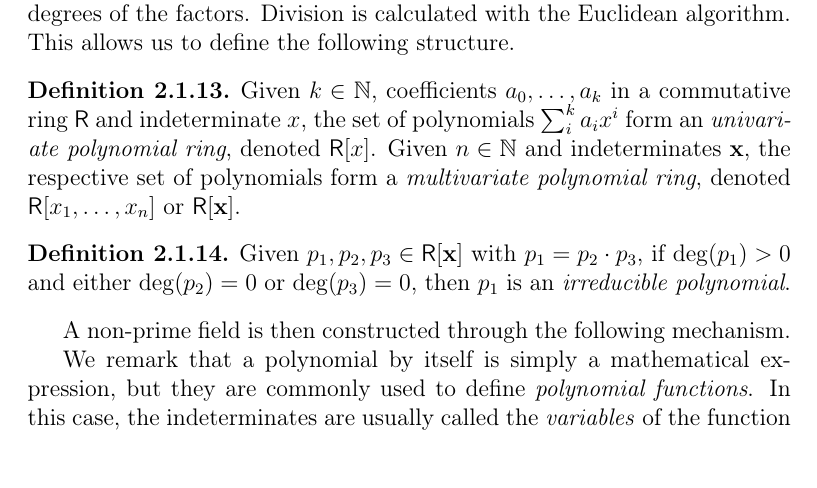
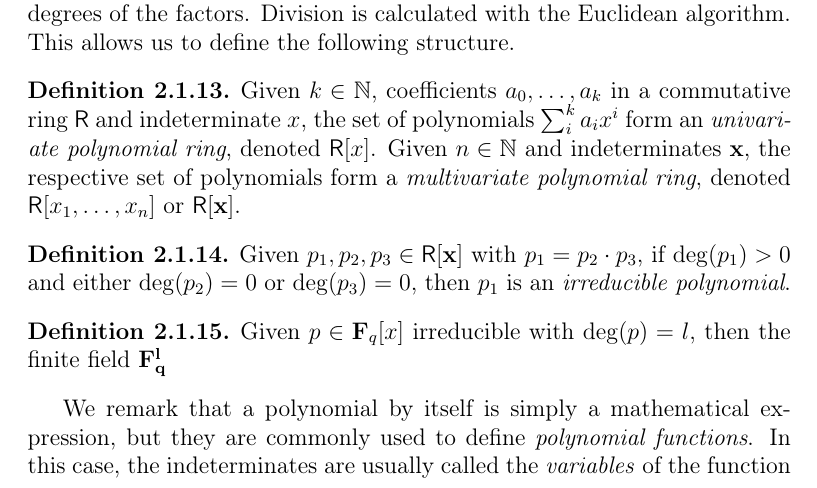
Before and after one commit to zambonin/msc, a LaTeX thesis (main.tex): part of page 10 of 36, cut so that both start at the same text. Compiled offline with pdfLaTeX.

Commit message:
overleaf_to_git: update main.tex from r4421 to r4425

```diff
--- a/main.tex
+++ b/main.tex
@@ -187,7 +187,9 @@ Polynomials of degree zero, one, two and three are respectively called \emph{con
   Given $p_{1}, p_{2}, p_{3} \in \textsf{R}[\textbf{x}]$ with $p_{1} = p_{2} \cdot p_{3}$, if $\deg(p_{1}) > 0$ and either $\deg(p_{2}) = 0$ or $\deg(p_{3}) = 0$, then $p_{1}$ is an \emph{irreducible polynomial}.
 \end{definition}
 
-A non-prime field is then constructed through the following mechanism.
+\begin{definition}
+  Given $p \in \textbf{F}_{q}[x]$ irreducible with $\deg(p) = l$, then the finite field $\mathbf{F_{q}^{l}}$
+\end{definition}
 
 We remark that a polynomial by itself is simply a mathematical expression, but they are commonly used to define \emph{polynomial functions}. In this case, the indeterminates are usually called the \emph{variables} of the function $p(\textbf{x})$ associated with the polynomial. The domain and codomain of such a function must be thus well-defined, for instance, by picking a field. Further, the solutions to the associated equation $p(\textbf{x}) = 0$, if they exist, are called the zeros of the function or the \emph{roots} of a polynomial.
 
```
